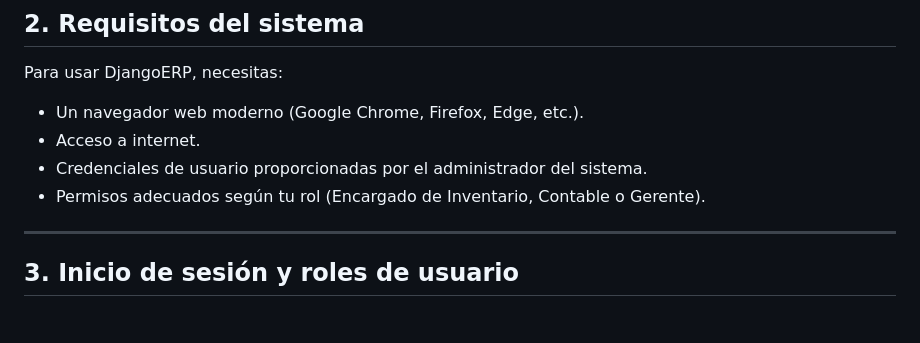
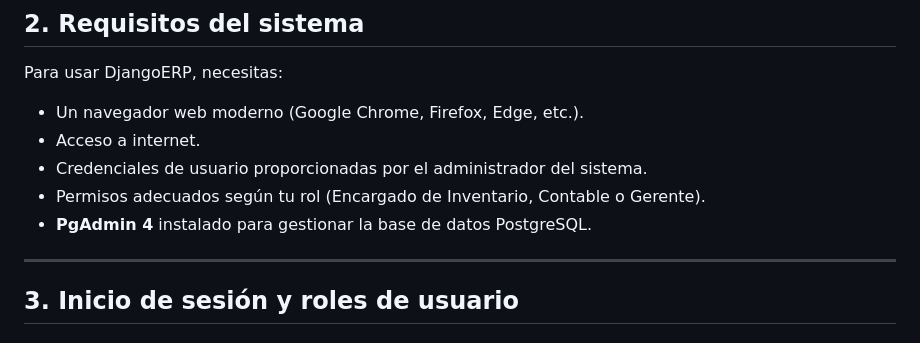
Before and after one commit to ruben-campal-1996/Django-ERP, a Markdown page: manual.md, the part around the change. GitHub-like rendering.

Commit message:
Actualización manual

```diff
--- a/manual.md
+++ b/manual.md
@@ -65,6 +65,7 @@ Para usar DjangoERP, necesitas:
 - Acceso a internet.
 - Credenciales de usuario proporcionadas por el administrador del sistema.
 - Permisos adecuados según tu rol (Encargado de Inventario, Contable o Gerente).
+- **PgAdmin 4** instalado para gestionar la base de datos PostgreSQL.
 
 ---
 
```
